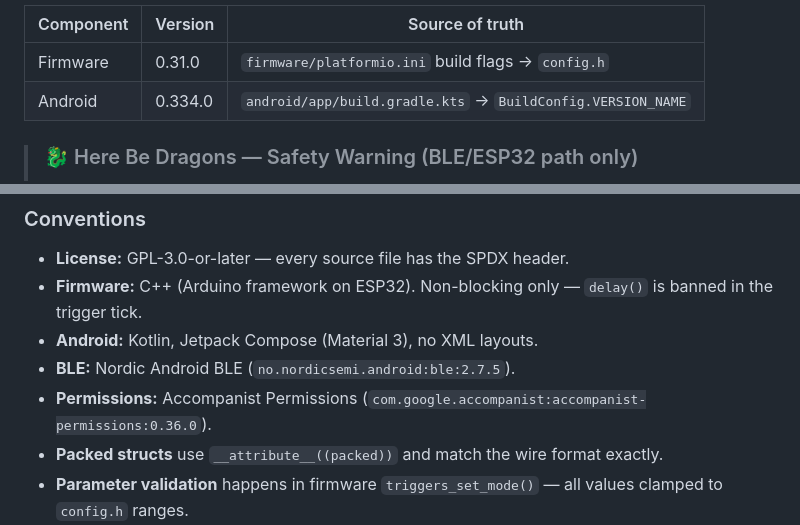
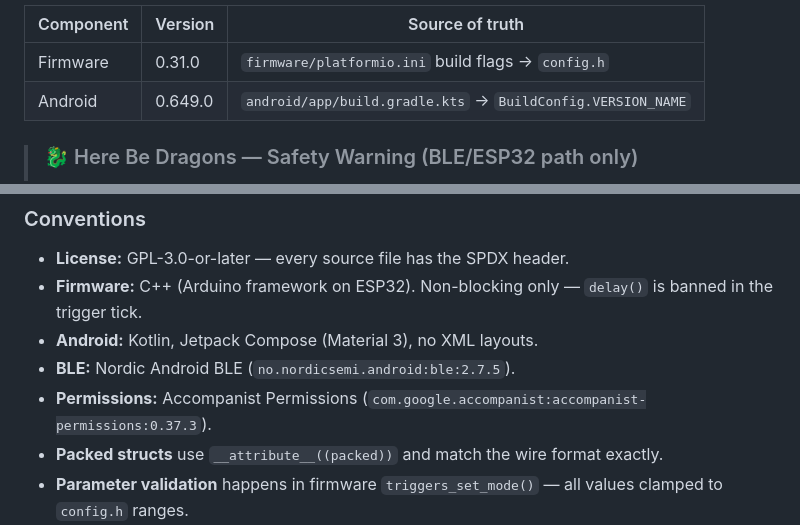
Before and after one commit to pulsar-trigger/pulsar-trigger, a Markdown page: README.md, 2 parts joined by grey strips. Drawn GitHub-style.

Commit message:
docs: the version table said 0.334.0; the build says 0.649.0
Found by a docs-vs-reality sweep across all repos. README's component
table is a CURRENT-STATE claim, not a historical note, and Android had
drifted 315 versions. Firmware 0.31.0 in the same table is correct -
checked against platformio.ini's FW_VERSION_* build flags.

Also accompanist-permissions 0.36.0 -> 0.37.3, which is what the build
actually resolves.

Note for the sweep's own record: CLAUDE.md in this repo is gitignored on
purpose (f544936, "stop tracking CLAUDE.md"), because this repo is
public. It was updated locally with the three subsystems that shipped
since it was written - Star Trails as a fourth app mode, planner/ with
NightStrip as a third renderer over astro/NightModel, and VisualStyle
gaining GRID to make four styles - but there is nothing to commit for
it, and the README is the doc that has to carry public truth.

Co-Authored-By: Claude Opus 5 <noreply@anthropic.com>

```diff
--- a/README.md
+++ b/README.md
@@ -33,7 +33,7 @@ I built this for my own photography, but figured if it's useful to me it might b
 | Component | Version | Source of truth |
 |-----------|---------|-----------------|
 | Firmware | 0.31.0 | `firmware/platformio.ini` build flags → `config.h` |
-| Android | 0.334.0 | `android/app/build.gradle.kts` → `BuildConfig.VERSION_NAME` |
+| Android | 0.649.0 | `android/app/build.gradle.kts` → `BuildConfig.VERSION_NAME` |
 
 > ### 🐉 Here Be Dragons — Safety Warning (BLE/ESP32 path only)
 >
@@ -548,7 +548,7 @@ A browser-based firmware installer lives at `web/index.html`. It uses [ESP Web T
 - **Firmware:** C++ (Arduino framework on ESP32). Non-blocking only — `delay()` is banned in the trigger tick.
 - **Android:** Kotlin, Jetpack Compose (Material 3), no XML layouts.
 - **BLE:** Nordic Android BLE (`no.nordicsemi.android:ble:2.7.5`).
-- **Permissions:** Accompanist Permissions (`com.google.accompanist:accompanist-permissions:0.36.0`).
+- **Permissions:** Accompanist Permissions (`com.google.accompanist:accompanist-permissions:0.37.3`).
 - **Packed structs** use `__attribute__((packed))` and match the wire format exactly.
 - **Parameter validation** happens in firmware `triggers_set_mode()` — all values clamped to `config.h` ranges.
 - **State is authoritative on firmware** (for the BLE path) — the app reads it via TLV status notifications. For CCAPI, the app owns the run loop; status is synthesized by the polling job.
```
